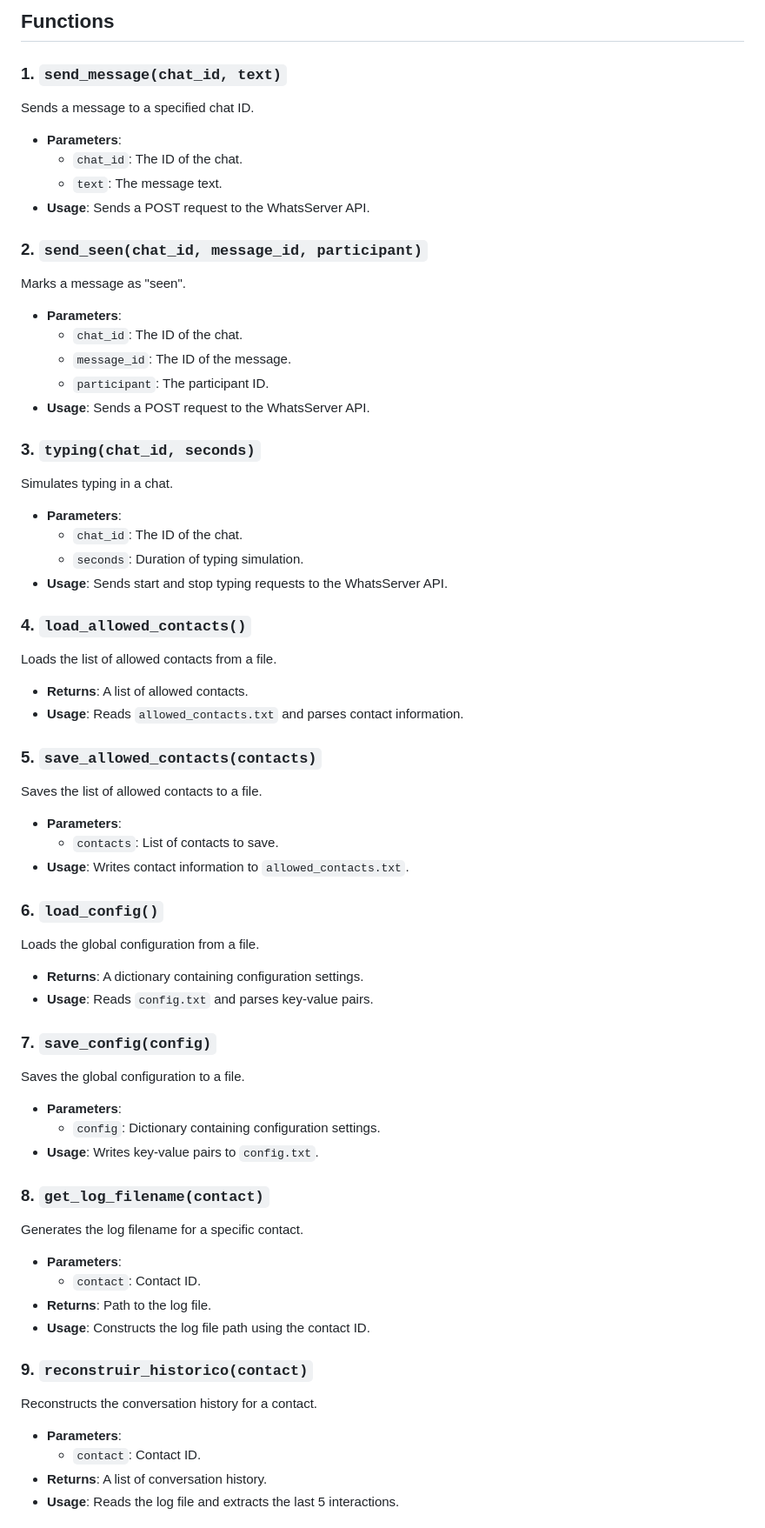
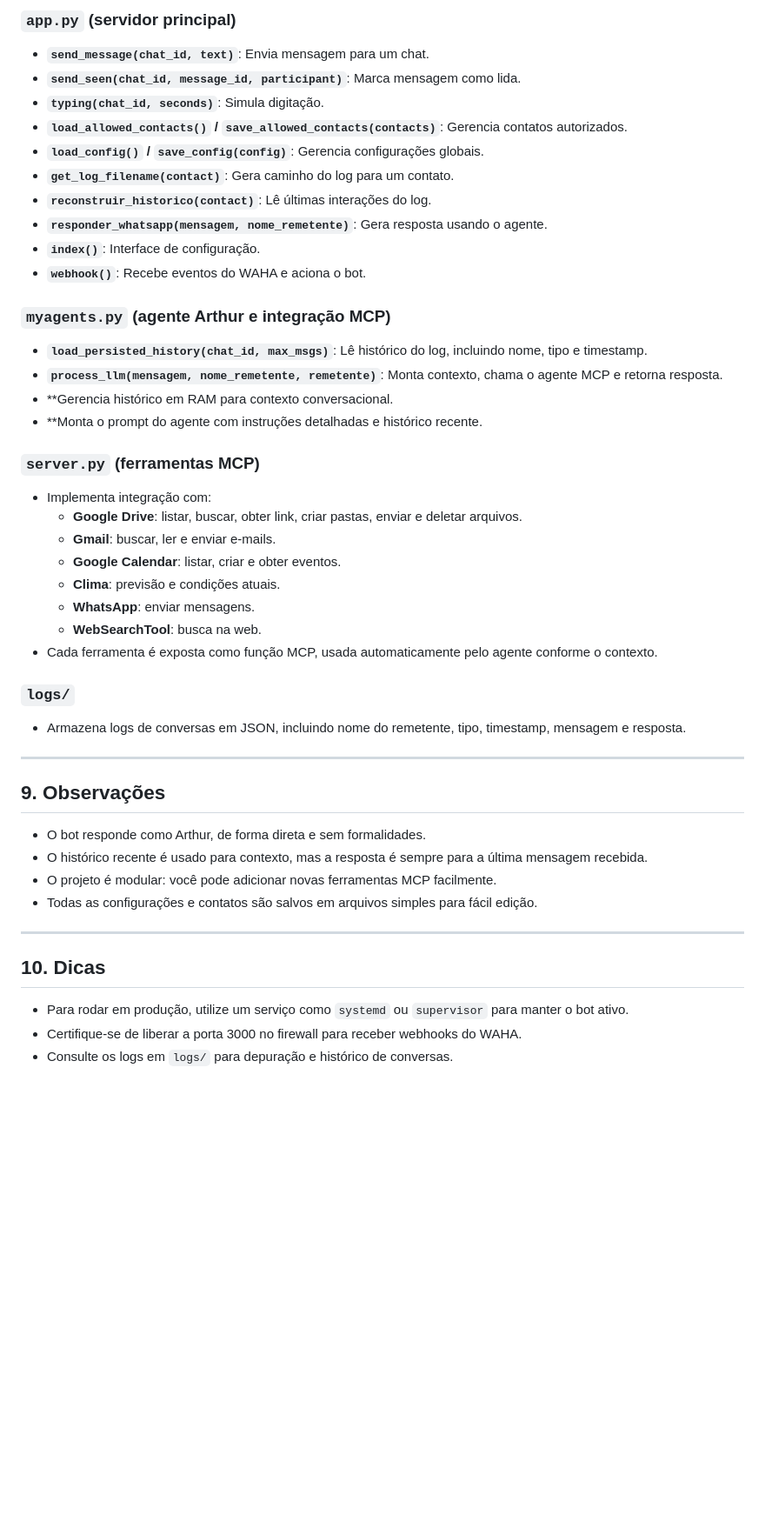
Before and after one commit to engperini/whatsbot, a Markdown page: readme.md, the part around one of its changes. Shown at 87% size. GitHub-like rendering; blank space fills up the shorter version.

```diff
--- a/readme.md
+++ b/readme.md
@@ -51,61 +93,49 @@ This README provides an overview of the functions utilized in the `app.py` file
 
-## Functions
+### `app.py` (servidor principal)
+- **`send_message(chat_id, text)`**: Envia mensagem para um chat.
+- **`send_seen(chat_id, message_id, participant)`**: Marca mensagem como lida.
+- **`typing(chat_id, seconds)`**: Simula digitação.
+- **`load_allowed_contacts()` / `save_allowed_contacts(contacts)`**: Gerencia contatos autorizados.
+- **`load_config()` / `save_config(config)`**: Gerencia configurações globais.
+- **`get_log_filename(contact)`**: Gera caminho do log para um contato.
+- **`reconstruir_historico(contact)`**: Lê últimas interações do log.
+- **`responder_whatsapp(mensagem, nome_remetente)`**: Gera resposta usando o agente.
+- **`index()`**: Interface de configuração.
+- **`webhook()`**: Recebe eventos do WAHA e aciona o bot.
 
-### 1. `send_message(chat_id, text)`
-Sends a message to a specified chat ID.
-- **Parameters**:
-  - `chat_id`: The ID of the chat.
-  - `text`: The message text.
-- **Usage**: Sends a POST request to the WhatsServer API.
+### `myagents.py` (agente Arthur e integração MCP)
+- **`load_persisted_history(chat_id, max_msgs)`**: Lê histórico do log, incluindo nome, tipo e timestamp.
+- **`process_llm(mensagem, nome_remetente, remetente)`**: Monta contexto, chama o agente MCP e retorna resposta.
+- **Gerencia histórico em RAM para contexto conversacional.
+- **Monta o prompt do agente com instruções detalhadas e histórico recente.
 
-### 2. `send_seen(chat_id, message_id, participant)`
-Marks a message as "seen".
-- **Parameters**:
-  - `chat_id`: The ID of the chat.
-  - `message_id`: The ID of the message.
-  - `participant`: The participant ID.
-- **Usage**: Sends a POST request to the WhatsServer API.
+### `server.py` (ferramentas MCP)
+- Implementa integração com:
+  - **Google Drive**: listar, buscar, obter link, criar pastas, enviar e deletar arquivos.
+  - **Gmail**: buscar, ler e enviar e-mails.
+  - **Google Calendar**: listar, criar e obter eventos.
+  - **Clima**: previsão e condições atuais.
+  - **WhatsApp**: enviar mensagens.
+  - **WebSearchTool**: busca na web.
+- Cada ferramenta é exposta como função MCP, usada automaticamente pelo agente conforme o contexto.
 
-### 3. `typing(chat_id, seconds)`
-Simulates typing in a chat.
-- **Parameters**:
-  - `chat_id`: The ID of the chat.
-  - `seconds`: Duration of typing simulation.
-- **Usage**: Sends start and stop typing requests to the WhatsServer API.
+### `logs/`
+- Armazena logs de conversas em JSON, incluindo nome do remetente, tipo, timestamp, mensagem e resposta.
 
-### 4. `load_allowed_contacts()`
-Loads the list of allowed contacts from a file.
-- **Returns**: A list of allowed contacts.
-- **Usage**: Reads `allowed_contacts.txt` and parses contact information.
+---
 
-### 5. `save_allowed_contacts(contacts)`
-Saves the list of allowed contacts to a file.
-- **Parameters**:
-  - `contacts`: List of contacts to save.
-- **Usage**: Writes contact information to `allowed_contacts.txt`.
+## 9. Observações
 
-### 6. `load_config()`
-Loads the global configuration from a file.
-- **Returns**: A dictionary containing configuration settings.
-- **Usage**: Reads `config.txt` and parses key-value pairs.
+- O bot responde como Arthur, de forma direta e sem formalidades.
+- O histórico recente é usado para contexto, mas a resposta é sempre para a última mensagem recebida.
+- O projeto é modular: você pode adicionar novas ferramentas MCP facilmente.
+- Todas as configurações e contatos são salvos em arquivos simples para fácil edição.
 
-### 7. `save_config(config)`
-Saves the global configuration to a file.
-- **Parameters**:
-  - `config`: Dictionary containing configuration settings.
-- **Usage**: Writes key-value pairs to `config.txt`.
+---
 
-### 8. `get_log_filename(contact)`
-Generates the log filename for a specific contact.
-- **Parameters**:
-  - `contact`: Contact ID.
-- **Returns**: Path to the log file.
-- **Usage**: Constructs the log file path using the contact ID.
+## 10. Dicas
 
-### 9. `reconstruir_historico(contact)`
-Reconstructs the conversation history for a contact.
-- **Parameters**:
-  - `contact`: Contact ID.
-- **Returns**: A list of conversation history.
-- **Usage**: Reads the log file and extracts the last 5 interactions.
+- Para rodar em produção, utilize um serviço como `systemd` ou `supervisor` para manter o bot ativo.
+- Certifique-se de liberar a porta 3000 no firewall para receber webhooks do WAHA.
+- Consulte os logs em `logs/` para depuração e histórico de conversas.
 
```
Also changed, not shown: other parts of readme.md (+74 -49 lines).
